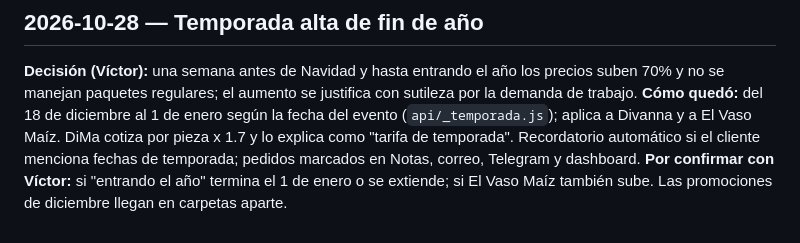
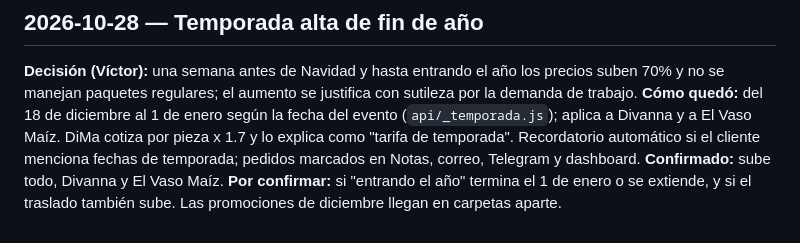
Before and after one commit to virn31/Divanna-Eventos, a Markdown page: docs/decisiones.md, the part around the change. GitHub-like rendering.

```diff
--- a/docs/decisiones.md
+++ b/docs/decisiones.md
@@ -121,4 +121,4 @@ Nuevo campo `Instrucciones_Equipo` por evento: DiMa guarda lo que el cliente ind
 
 **Decisión (Víctor):** una semana antes de Navidad y hasta entrando el año los precios suben 70% y no se manejan paquetes regulares; el aumento se justifica con sutileza por la demanda de trabajo.
 **Cómo quedó:** del 18 de diciembre al 1 de enero según la fecha del evento (`api/_temporada.js`); aplica a Divanna y a El Vaso Maíz. DiMa cotiza por pieza x 1.7 y lo explica como "tarifa de temporada". Recordatorio automático si el cliente menciona fechas de temporada; pedidos marcados en Notas, correo, Telegram y dashboard.
-**Por confirmar con Víctor:** si "entrando el año" termina el 1 de enero o se extiende; si El Vaso Maíz también sube. Las promociones de diciembre llegan en carpetas aparte.
+**Confirmado:** sube todo, Divanna y El Vaso Maíz. **Por confirmar:** si "entrando el año" termina el 1 de enero o se extiende, y si el traslado también sube. Las promociones de diciembre llegan en carpetas aparte.
```
Also changed, not shown: docs/SESION.md (+1 -1 lines).
